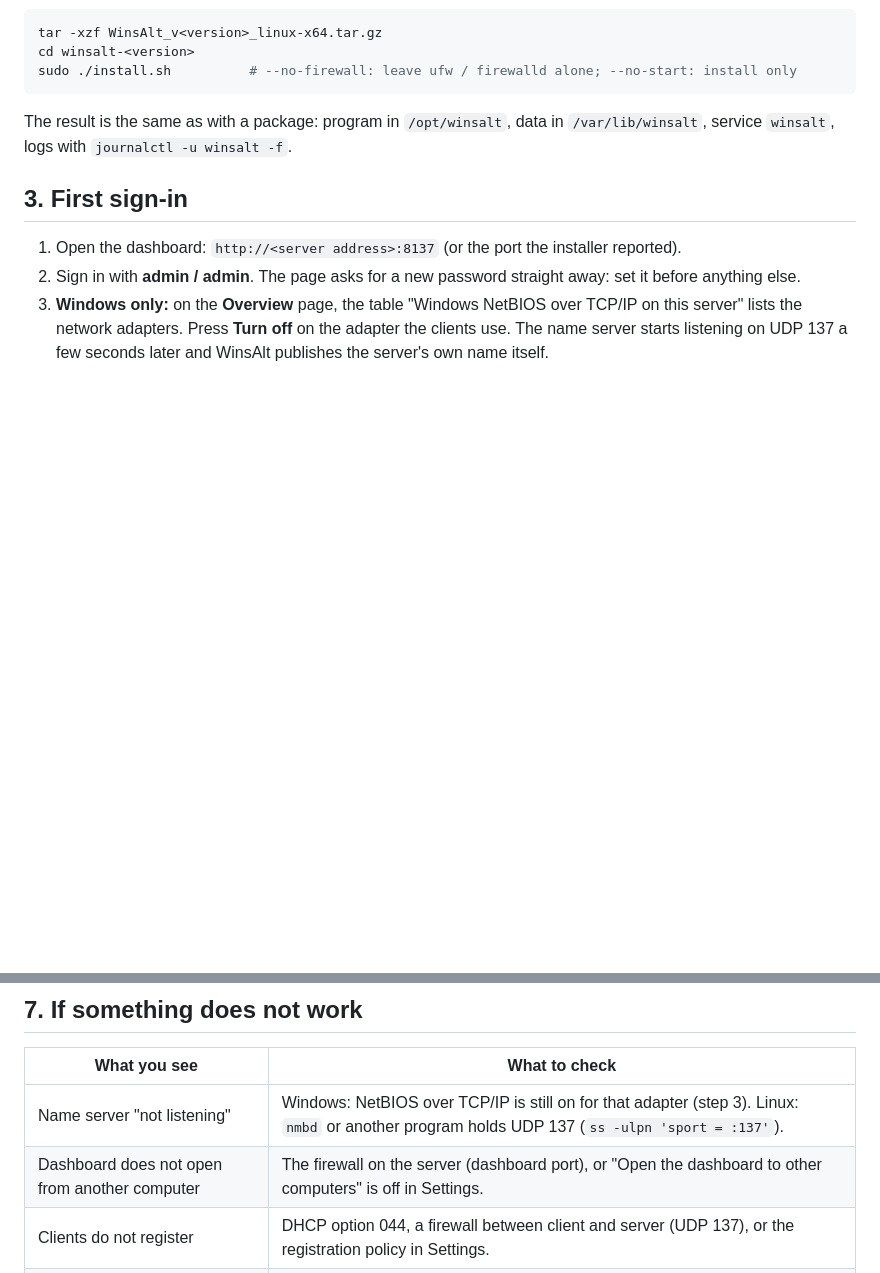
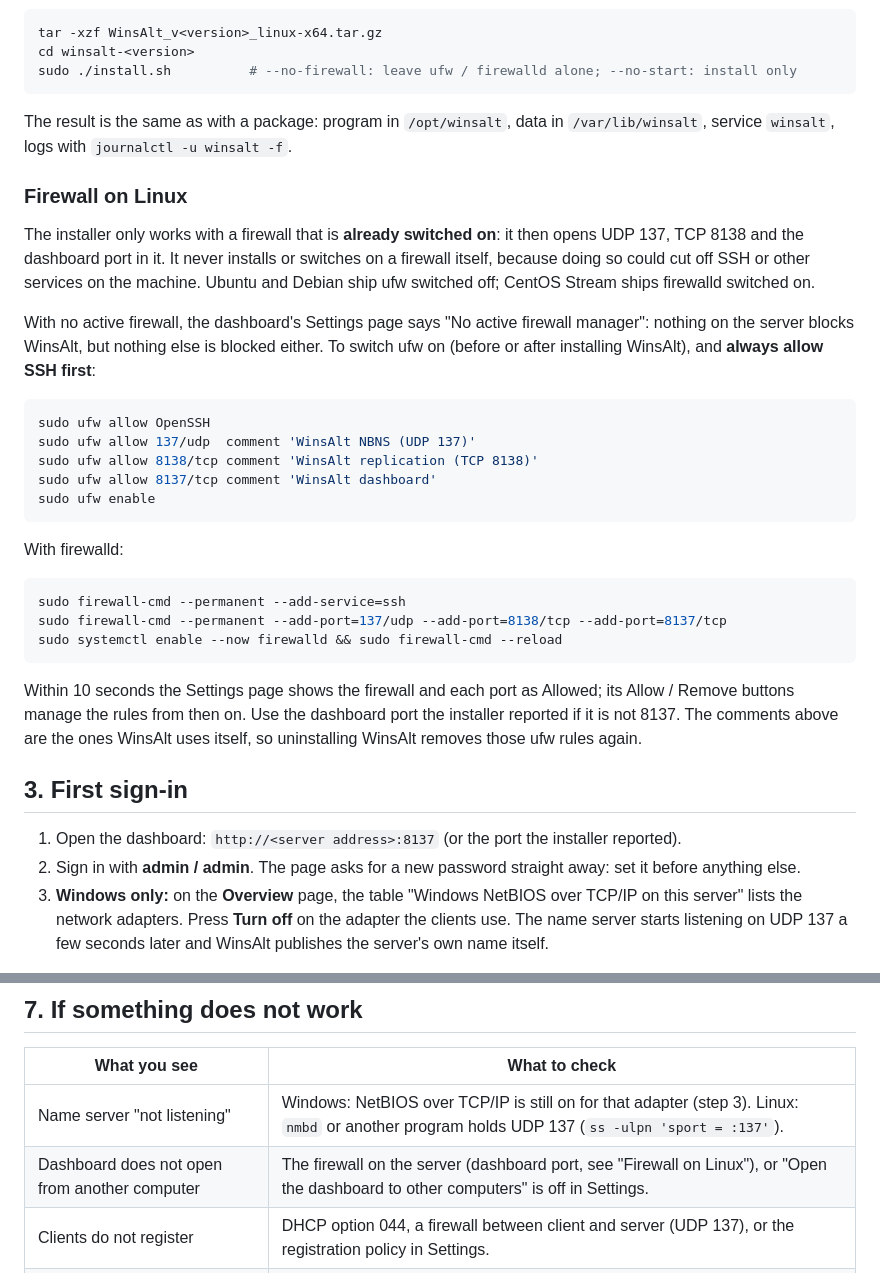
Before and after one commit to wattich/WinsAlt, a Markdown page: INSTALL.md, 2 parts joined by grey strips. Drawn GitHub-style; blank space fills up the shorter version.

````diff
--- a/INSTALL.md
+++ b/INSTALL.md
@@ -74,6 +74,36 @@ sudo ./install.sh          # --no-firewall: leave ufw / firewalld alone; --no-st
 The result is the same as with a package: program in `/opt/winsalt`, data in `/var/lib/winsalt`,
 service `winsalt`, logs with `journalctl -u winsalt -f`.
 
+### Firewall on Linux
+
+The installer only works with a firewall that is **already switched on**: it then opens UDP 137, TCP 8138 and the
+dashboard port in it. It never installs or switches on a firewall itself, because doing so could cut off SSH or
+other services on the machine. Ubuntu and Debian ship ufw switched off; CentOS Stream ships firewalld switched on.
+
+With no active firewall, the dashboard's Settings page says "No active firewall manager": nothing on the server
+blocks WinsAlt, but nothing else is blocked either. To switch ufw on (before or after installing WinsAlt), and
+**always allow SSH first**:
+
+```bash
+sudo ufw allow OpenSSH
+sudo ufw allow 137/udp  comment 'WinsAlt NBNS (UDP 137)'
+sudo ufw allow 8138/tcp comment 'WinsAlt replication (TCP 8138)'
+sudo ufw allow 8137/tcp comment 'WinsAlt dashboard'
+sudo ufw enable
+```
+
+With firewalld:
+
+```bash
+sudo firewall-cmd --permanent --add-service=ssh
+sudo firewall-cmd --permanent --add-port=137/udp --add-port=8138/tcp --add-port=8137/tcp
+sudo systemctl enable --now firewalld && sudo firewall-cmd --reload
+```
+
+Within 10 seconds the Settings page shows the firewall and each port as Allowed; its Allow / Remove buttons manage
+the rules from then on. Use the dashboard port the installer reported if it is not 8137. The comments above are the
+ones WinsAlt uses itself, so uninstalling WinsAlt removes those ufw rules again.
+
 ## 3. First sign-in
 
 1. Open the dashboard: `http://<server address>:8137` (or the port the installer reported).
@@ -126,7 +156,7 @@ using it.
 | What you see | What to check |
 |---|---|
 | Name server "not listening" | Windows: NetBIOS over TCP/IP is still on for that adapter (step 3). Linux: `nmbd` or another program holds UDP 137 (`ss -ulpn 'sport = :137'`). |
-| Dashboard does not open from another computer | The firewall on the server (dashboard port), or "Open the dashboard to other computers" is off in Settings. |
+| Dashboard does not open from another computer | The firewall on the server (dashboard port, see "Firewall on Linux"), or "Open the dashboard to other computers" is off in Settings. |
 | Clients do not register | DHCP option 044, a firewall between client and server (UDP 137), or the registration policy in Settings. |
 | Cannot sign in at all | Delete `auth.json` in the data folder and restart the service: the sign-in is admin / admin again. |
 
````
Also changed, not shown: INSTALL.th.md (+28 -0 lines).
